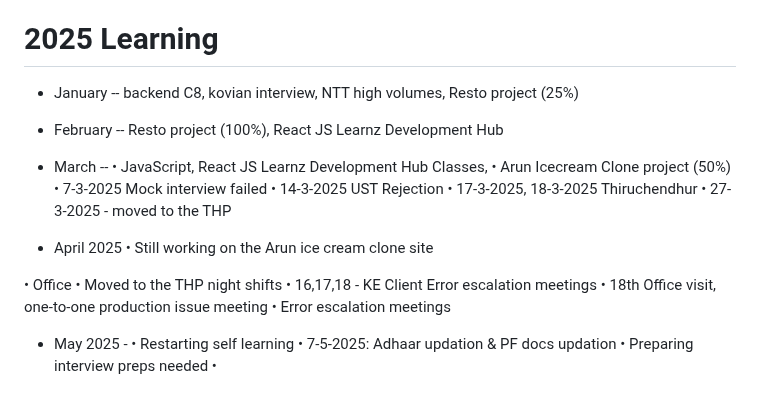
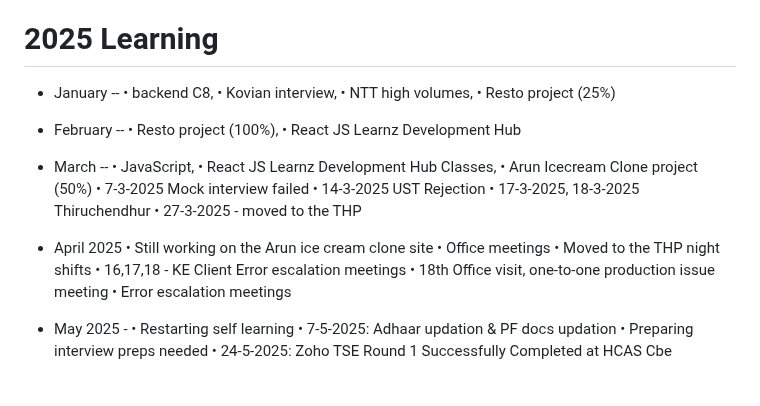
Before and after one commit to naveensivakumar14/ZATN, a Markdown page: README.md, the part around the change. Rendered like a GitHub page.

```diff
--- a/README.md
+++ b/README.md
@@ -211,10 +211,19 @@ Preparing for backend interviews
 
 # 2025 Learning
 
-- January  -- backend C8, kovian interview, NTT high volumes, Resto project (25%)
-- February -- Resto project (100%), React JS Learnz Development Hub
+- January  --
+• backend C8,
+• Kovian interview,
+• NTT high volumes,
+• Resto project (25%)
+
+- February --
+• Resto project (100%),
+• React JS Learnz Development Hub
+
 - March --
-• JavaScript, React JS Learnz Development Hub Classes,
+• JavaScript,
+• React JS Learnz Development Hub Classes,
 • Arun Icecream Clone project (50%)
 • 7-3-2025 Mock interview failed
 • 14-3-2025 UST Rejection
@@ -223,8 +232,7 @@ Preparing for backend interviews
 
 - April 2025
 • Still working on the Arun ice cream clone site
-
-• Office
+• Office meetings
 • Moved to the THP night shifts
 • 16,17,18 - KE Client Error escalation meetings
 • 18th Office visit, one-to-one production issue meeting
@@ -234,4 +242,4 @@ Preparing for backend interviews
 • Restarting self learning
 • 7-5-2025: Adhaar updation & PF docs updation
 • Preparing interview preps needed
-•
+• 24-5-2025: Zoho TSE Round 1 Successfully Completed at HCAS Cbe
```
